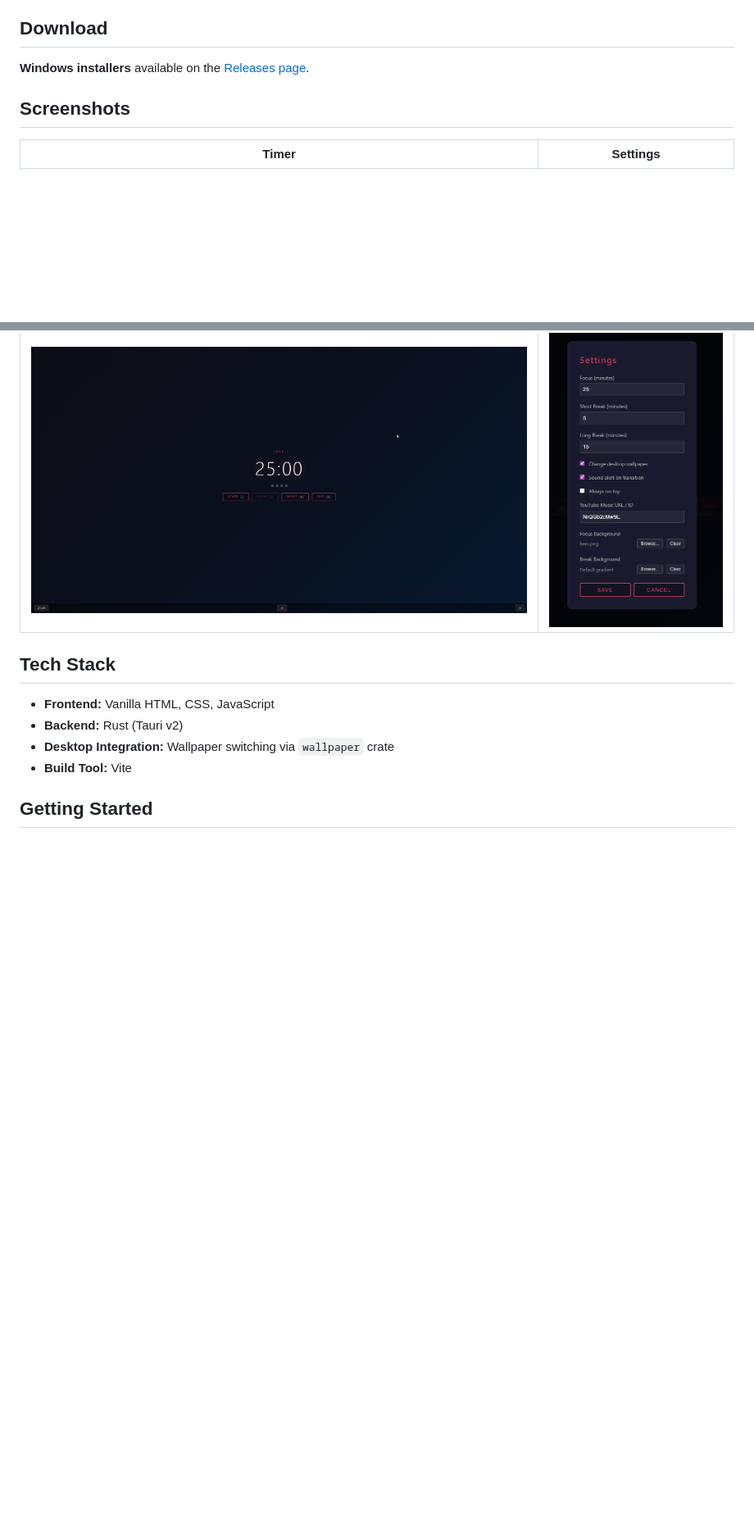
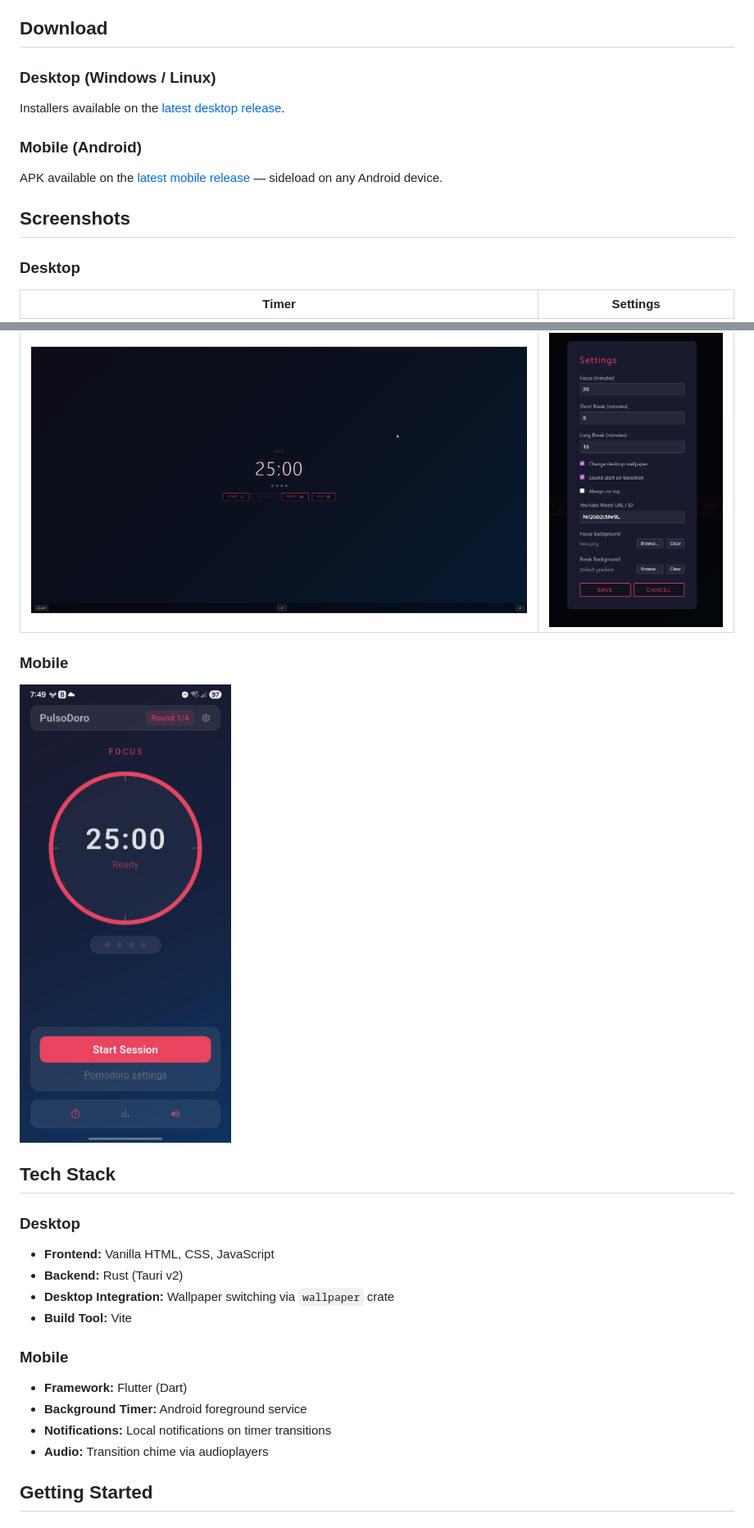
Before and after one commit to jcharvet/pulsodoro, a Markdown page: README.md, 2 parts joined by grey strips. Shown at 82% size. Drawn GitHub-style; pictures changed too: docs/mobile-v1.0.png (added); blank space fills up the shorter version.

```diff
--- a/README.md
+++ b/README.md
@@ -24,20 +27,35 @@ A distraction-free Pomodoro timer built with Tauri v2 by [DHJVC Labs](https://dh
 
 ## Download
 
-**Windows installers** available on the [Releases page](https://github.com/jcharvet/pulsodoro/releases/latest).
+### Desktop (Windows / Linux)
+Installers available on the [latest desktop release](https://github.com/jcharvet/pulsodoro/releases/latest).
+
+### Mobile (Android)
+APK available on the [latest mobile release](https://github.com/jcharvet/pulsodoro/releases/tag/mobile-v1.0.0) — sideload on any Android device.
 
 ## Screenshots
 
+### Desktop
 | Timer | Settings |
 |-------|----------|
 | ![PulsoDoro Focus Mode](docs/pulsedoro-v0.2.png) | ![PulsoDoro Settings](docs/settings-v0.2.png) |
 
+### Mobile
+<img src="docs/mobile-v1.0.png" alt="PulsoDoro Mobile" width="300">
+
 ## Tech Stack
 
+### Desktop
 - **Frontend:** Vanilla HTML, CSS, JavaScript
 - **Backend:** Rust (Tauri v2)
 - **Desktop Integration:** Wallpaper switching via `wallpaper` crate
 - **Build Tool:** Vite
+
+### Mobile
+- **Framework:** Flutter (Dart)
+- **Background Timer:** Android foreground service
+- **Notifications:** Local notifications on timer transitions
+- **Audio:** Transition chime via audioplayers
 
 ## Getting Started
 
```
Also changed, not shown: other parts of README.md (+24 -15 lines), 3 other files.
